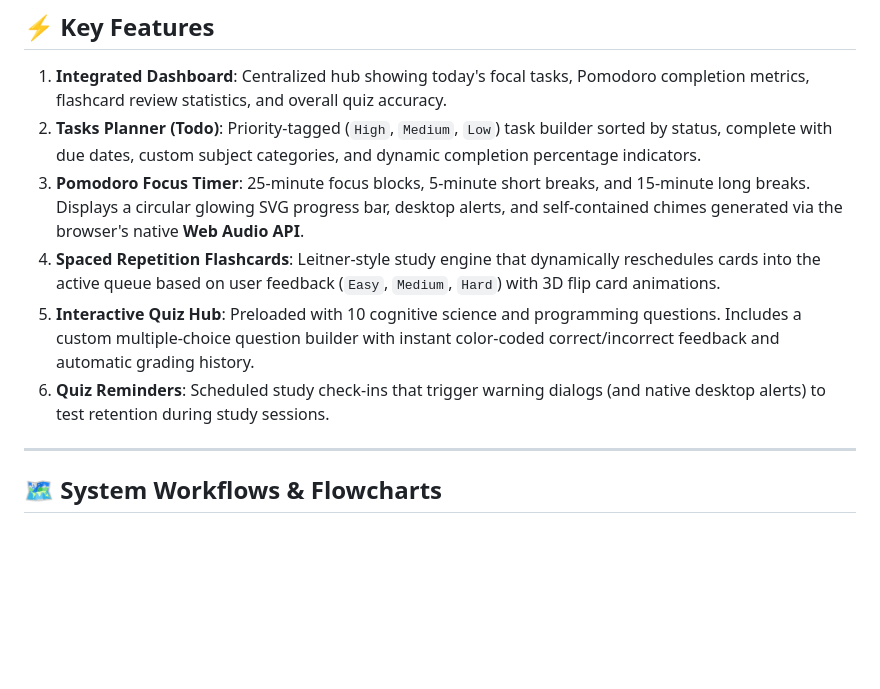
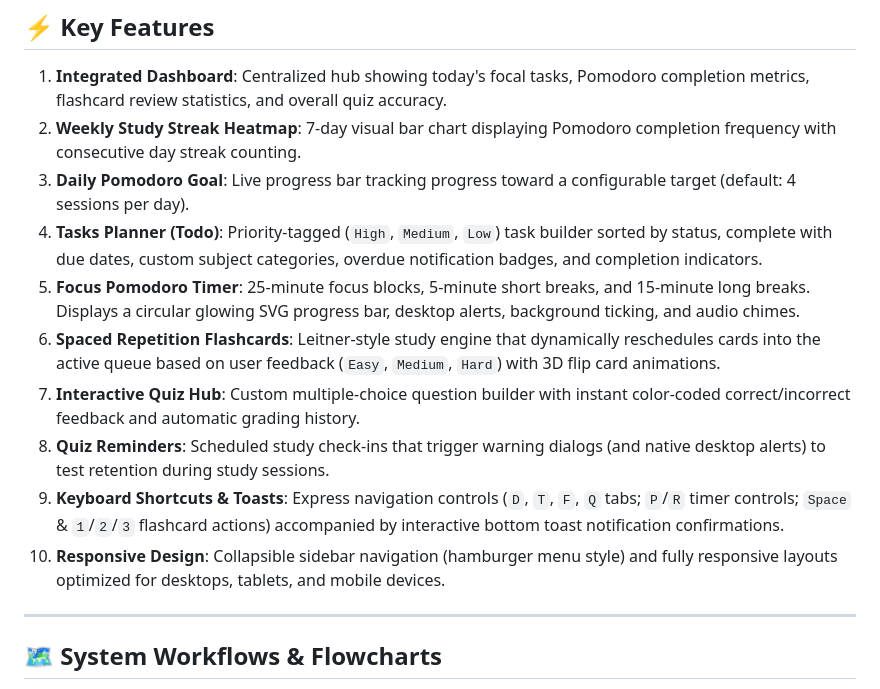
Before and after one commit to godha729/StudyMentor, a Markdown page: README.md, the part around the change. Rendered like a GitHub page; blank space fills up the shorter version.

Commit message:
docs: update README to cover Phase 1 enhancements

```diff
--- a/README.md
+++ b/README.md
@@ -9,11 +9,15 @@ All user data (tasks, pomodoro metrics, custom flashcard decks, quiz score histo
 ## ⚡ Key Features
 
 1. **Integrated Dashboard**: Centralized hub showing today's focal tasks, Pomodoro completion metrics, flashcard review statistics, and overall quiz accuracy.
-2. **Tasks Planner (Todo)**: Priority-tagged (`High`, `Medium`, `Low`) task builder sorted by status, complete with due dates, custom subject categories, and dynamic completion percentage indicators.
-3. **Pomodoro Focus Timer**: 25-minute focus blocks, 5-minute short breaks, and 15-minute long breaks. Displays a circular glowing SVG progress bar, desktop alerts, and self-contained chimes generated via the browser's native **Web Audio API**.
-4. **Spaced Repetition Flashcards**: Leitner-style study engine that dynamically reschedules cards into the active queue based on user feedback (`Easy`, `Medium`, `Hard`) with 3D flip card animations.
-5. **Interactive Quiz Hub**: Preloaded with 10 cognitive science and programming questions. Includes a custom multiple-choice question builder with instant color-coded correct/incorrect feedback and automatic grading history.
-6. **Quiz Reminders**: Scheduled study check-ins that trigger warning dialogs (and native desktop alerts) to test retention during study sessions.
+2. **Weekly Study Streak Heatmap**: 7-day visual bar chart displaying Pomodoro completion frequency with consecutive day streak counting.
+3. **Daily Pomodoro Goal**: Live progress bar tracking progress toward a configurable target (default: 4 sessions per day).
+4. **Tasks Planner (Todo)**: Priority-tagged (`High`, `Medium`, `Low`) task builder sorted by status, complete with due dates, custom subject categories, overdue notification badges, and completion indicators.
+5. **Focus Pomodoro Timer**: 25-minute focus blocks, 5-minute short breaks, and 15-minute long breaks. Displays a circular glowing SVG progress bar, desktop alerts, background ticking, and audio chimes.
+6. **Spaced Repetition Flashcards**: Leitner-style study engine that dynamically reschedules cards into the active queue based on user feedback (`Easy`, `Medium`, `Hard`) with 3D flip card animations.
+7. **Interactive Quiz Hub**: Custom multiple-choice question builder with instant color-coded correct/incorrect feedback and automatic grading history.
+8. **Quiz Reminders**: Scheduled study check-ins that trigger warning dialogs (and native desktop alerts) to test retention during study sessions.
+9. **Keyboard Shortcuts & Toasts**: Express navigation controls (`D`, `T`, `F`, `Q` tabs; `P`/`R` timer controls; `Space` & `1`/`2`/`3` flashcard actions) accompanied by interactive bottom toast notification confirmations.
+10. **Responsive Design**: Collapsible sidebar navigation (hamburger menu style) and fully responsive layouts optimized for desktops, tablets, and mobile devices.
 
 ---
 
```
